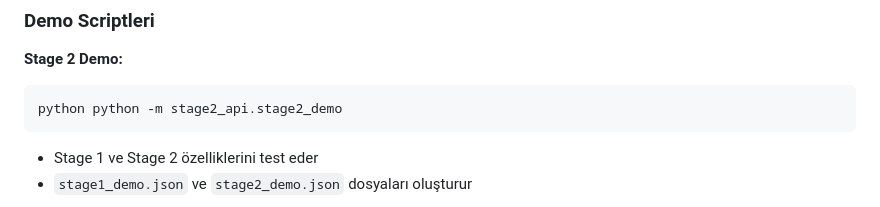
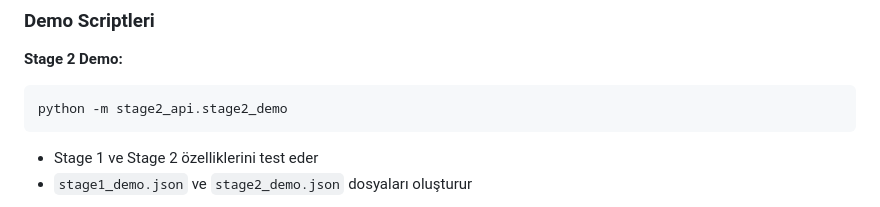
Before and after one commit to ufukzkn/python_library_app, a Markdown page: README.md, the part around the change. GitHub-like rendering.

````diff
--- a/README.md
+++ b/README.md
@@ -187,7 +187,7 @@ pytest stage3_fastapi/tests/ -v # 29 test
 **Stage 2 Demo:**
 
 ```bash
-python python -m stage2_api.stage2_demo
+python -m stage2_api.stage2_demo
 ```
 
 - Stage 1 ve Stage 2 özelliklerini test eder
````
